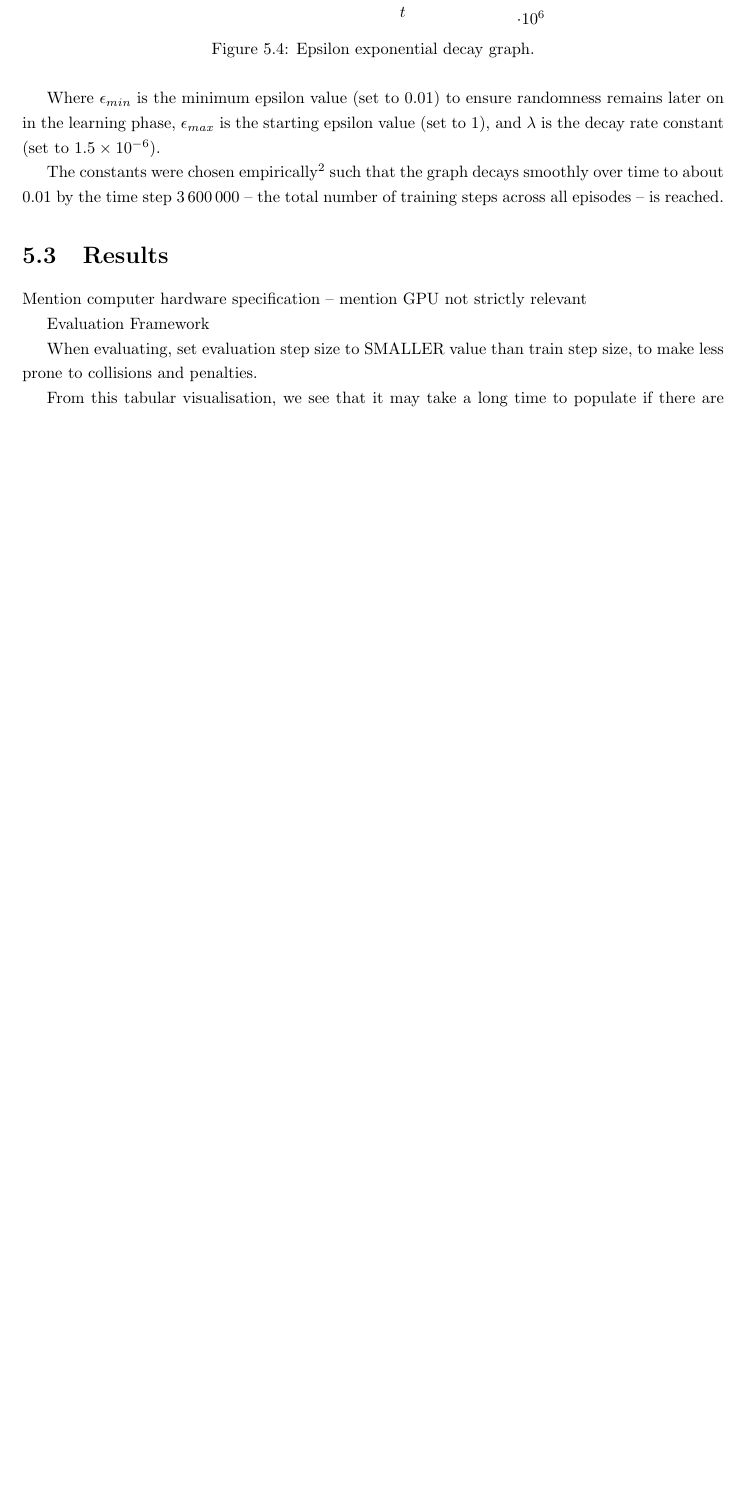
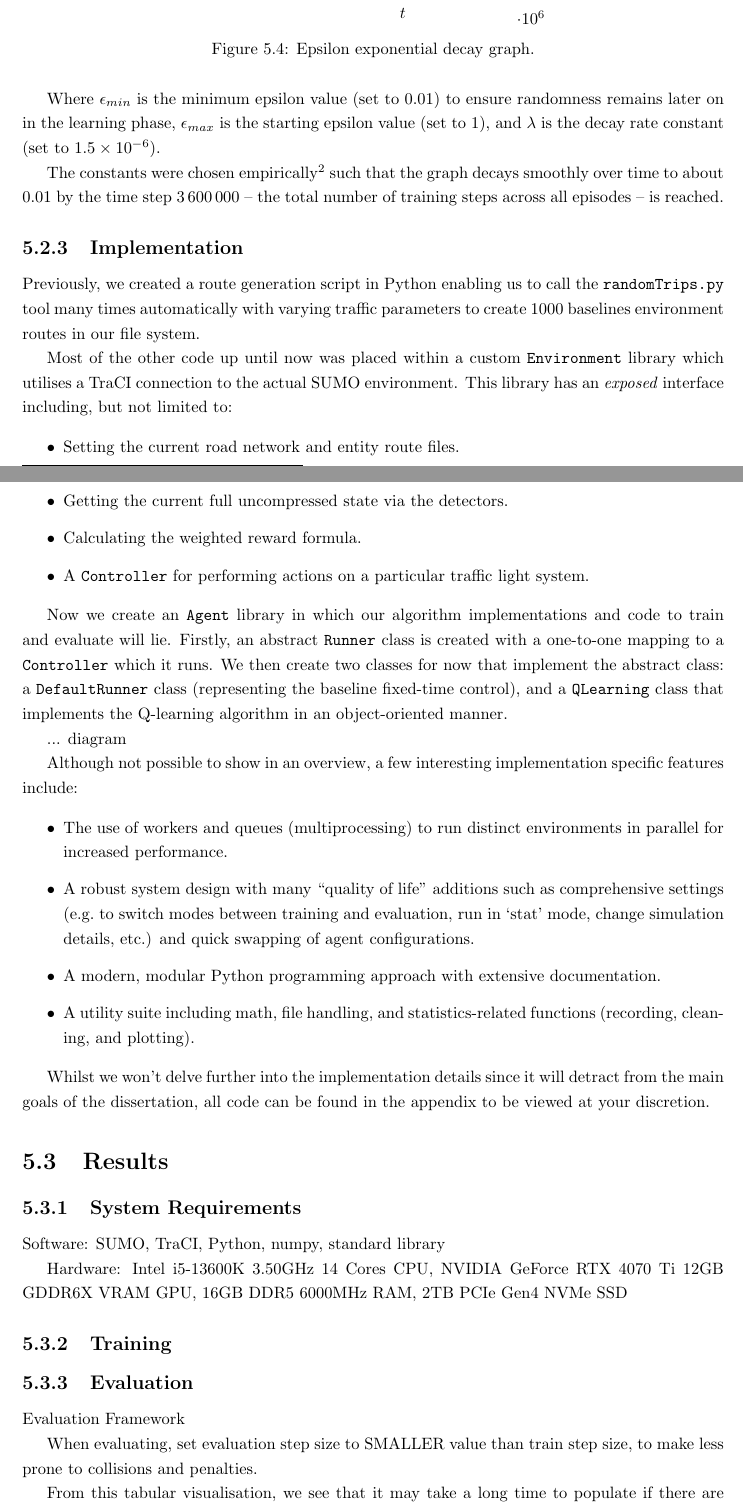
Before and after one commit to abmu/comp29-project, a LaTeX thesis (report/thesis/project_report.tex): part of page 27 of 35 before the commit and two parts of pages 27 and 28 of 36 after it, the two joined at a grey line, cut so that both start at the same text, the shorter picture padded with empty space. Compiled offline with pdfLaTeX.

Commit message:
Progress

```diff
--- a/report/thesis/project_report.tex
+++ b/report/thesis/project_report.tex
@@ -849,9 +849,45 @@ Where $\epsilon_{min}$ is the minimum epsilon value (set to $0.01$) to ensure ra
 
 The constants were chosen empirically\footnotemark\footnotetext{Multiple parameters were tested using the \emph{Desmos} web-based graphing calculator \cite{DemosGraphingCalculator}.} such that the graph decays smoothly over time to about $0.01$ by the time step $3\,600\,000$ -- the total number of training steps across all episodes -- is reached.
 
+\subsection{Implementation}
+
+Previously, we created a route generation script in Python enabling us to call the \texttt{randomTrips.py} tool many times automatically with varying traffic parameters to create 1000 baselines environment routes in our file system.
+
+Most of the other code up until now was placed within a custom \texttt{Environment} library which utilises a TraCI connection to the actual SUMO environment. This library has an \emph{exposed} interface including, but not limited to:
+
+\begin{itemize}
+  \item Setting the current road network and entity route files.
+  \item Getting the current full uncompressed state via the detectors.
+  \item Calculating the weighted reward formula.
+  \item A \texttt{Controller} for performing actions on a particular traffic light system.
+\end{itemize}
+
+Now we create an \texttt{Agent} library in which our algorithm implementations and code to train and evaluate will lie. Firstly, an abstract \texttt{Runner} class is created with a one-to-one mapping to a \texttt{Controller} which it runs. We then create two classes for now that implement the abstract class: a \texttt{DefaultRunner} class (representing the baseline fixed-time control), and a \texttt{QLearning} class that implements the Q-learning algorithm in an object-oriented manner.
+
+... diagram
+
+Although not possible to show in an overview, a few interesting implementation specific features include:
+
+\begin{itemize}
+  \item The use of workers and queues (multiprocessing) to run distinct environments in parallel for increased performance.
+  \item A robust system design with many ``quality of life'' additions such as comprehensive settings (e.g.\ to switch modes between training and evaluation, run in `stat' mode, change simulation details, etc.) and quick swapping of agent configurations.
+  \item A modern, modular Python programming approach with extensive documentation.
+  \item A utility suite including math, file handling, and statistics-related functions (recording, cleaning, and plotting).
+\end{itemize}
+
+Whilst we won't delve further into the implementation details since it will detract from the main goals of the dissertation, all code can be found in the appendix to be viewed at your discretion.
+
 \section{Results}
 
-Mention computer hardware specification -- mention GPU not strictly relevant
+\subsection{System Requirements}
+
+Software: SUMO, TraCI, Python, numpy, standard library
+
+Hardware: Intel i5-13600K 3.50GHz 14 Cores CPU, NVIDIA GeForce RTX 4070 Ti 12GB GDDR6X VRAM GPU, 16GB DDR5 6000MHz RAM, 2TB PCIe Gen4 NVMe SSD
+
+\subsection{Training}
+
+\subsection{Evaluation}
 
 Evaluation Framework
 
```
Also changed, not shown: algorithms/results/demo/eval/ft.txt (+1 -1 lines), algorithms/results/demo/eval/ql_c0.txt (+1 -1 lines), algorithms/results/demo/eval/ql_c1.txt (+1 -1 lines), algorithms/results/demo/eval/ql_c2.txt (+1 -1 lines), algorithms/results/demo/eval/time.txt (+1 -1 lines), algorithms/results/demo/q_table__c2__CJ_1.txt (+1 -1 lines), report/thesis/project_report.tex (2 more changed lines), 9 other files.
